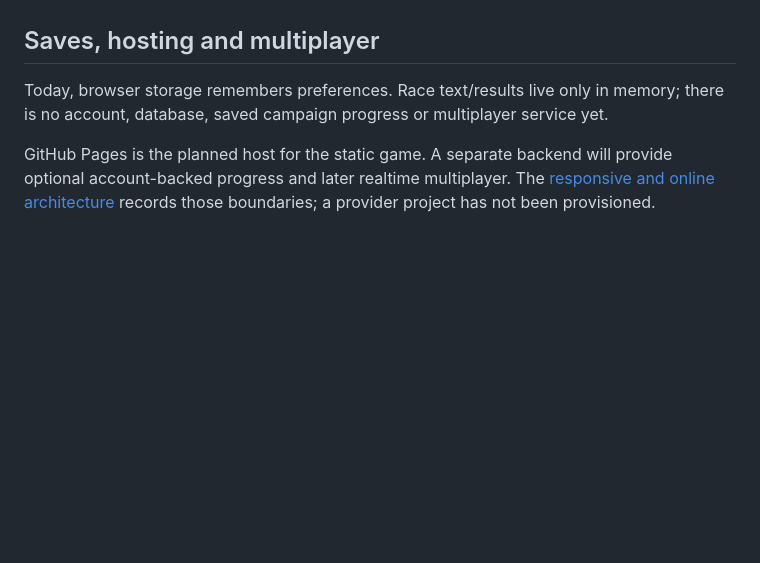
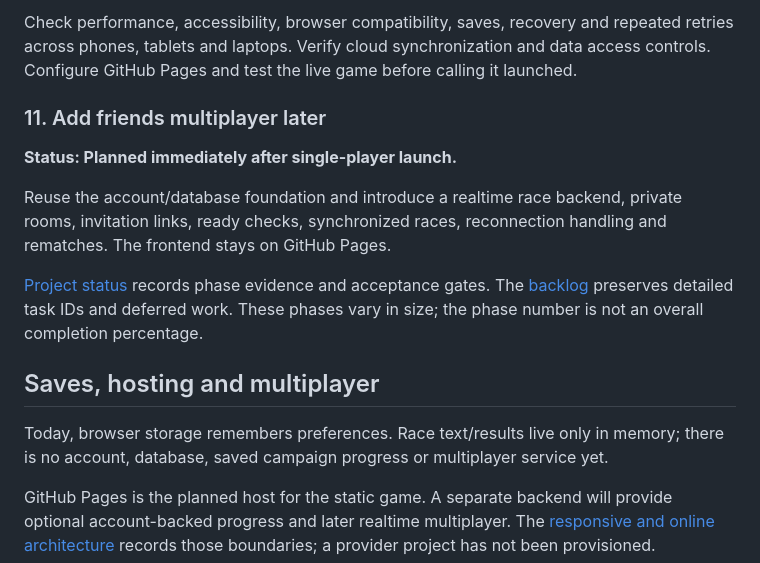
Before and after one commit to sahilshah2904/TurboType, a Markdown page: README.md, the part around one of its changes. Rendered like a GitHub page; blank space fills up the shorter version.

```diff
--- a/README.md
+++ b/README.md
@@ -176,3 +222,12 @@ Campaign maps will progress horizontally, with locked stages opening as you clea
+Check performance, accessibility, browser compatibility, saves, recovery and repeated retries across phones, tablets and laptops. Verify cloud synchronization and data access controls. Configure GitHub Pages and test the live game before calling it launched.
+
+### 11. Add friends multiplayer later
+
+**Status: Planned immediately after single-player launch.**
+
+Reuse the account/database foundation and introduce a realtime race backend, private rooms, invitation links, ready checks, synchronized races, reconnection handling and rematches. The frontend stays on GitHub Pages.
+
+[Project status](https://github.com/sahilshah2904/TurboType/blob/feat/race-polish/PROJECT_STATUS.md) records phase evidence and acceptance gates. The [backlog](https://github.com/sahilshah2904/TurboType/blob/feat/race-polish/BACKLOG.md) preserves detailed task IDs and deferred work. These phases vary in size; the phase number is not an overall completion percentage.
 
 ## Saves, hosting and multiplayer
 
```
Also changed, not shown: other parts of README.md (+58 -12 lines).
